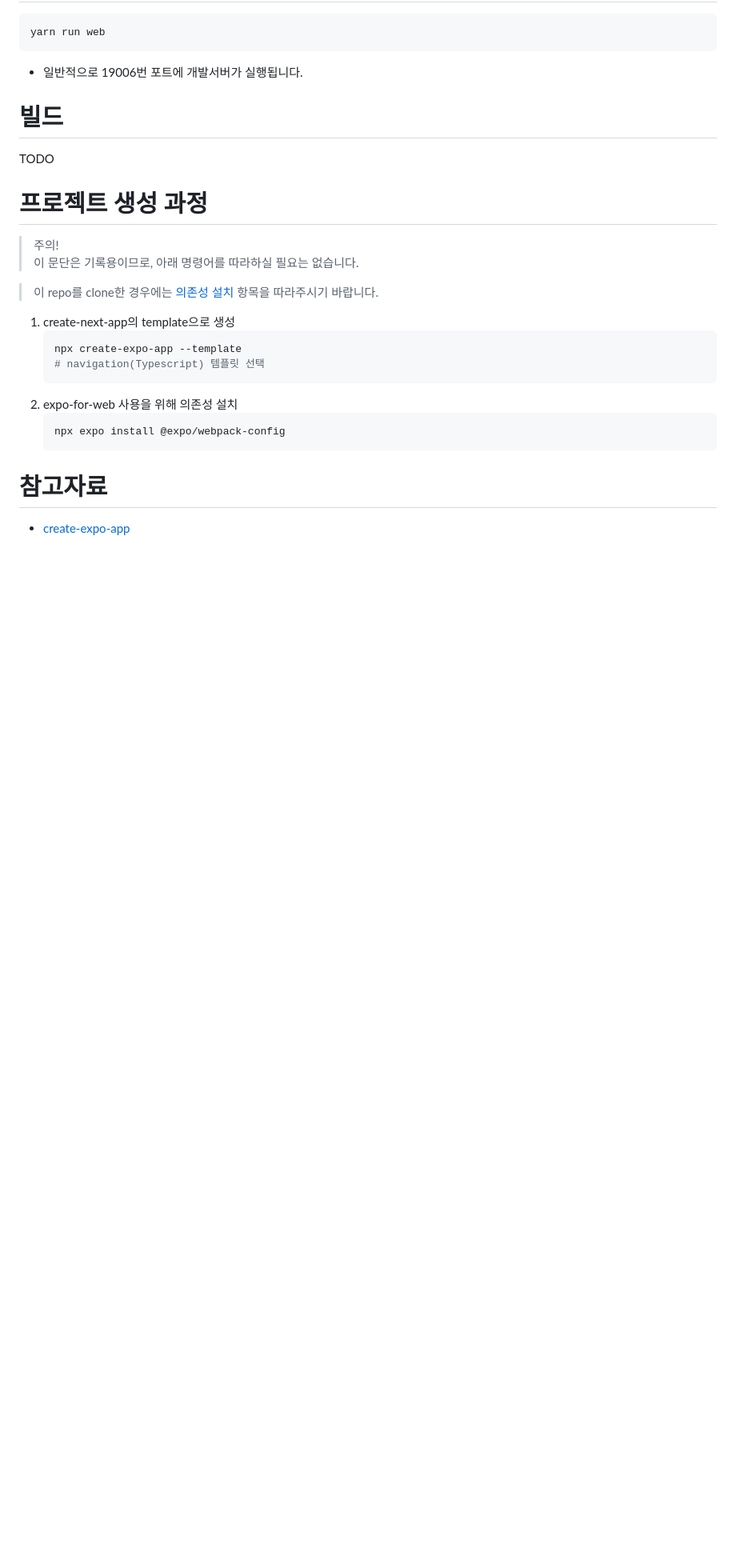
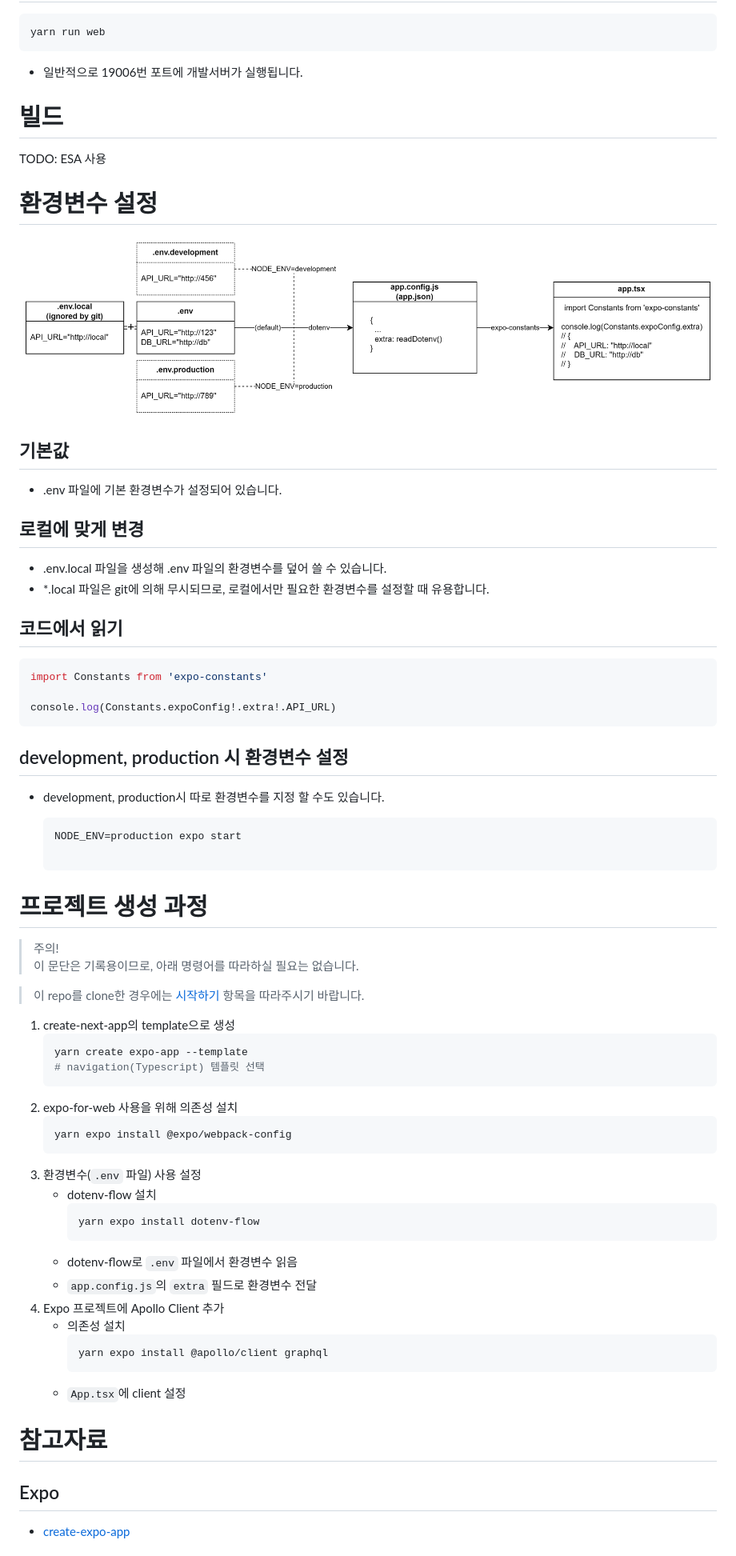
Before and after one commit to sawogus29/mz-prototype, a Markdown page: client/README.md, the part around the change printed below. Shown: that part at 80% size. Rendered like a GitHub page; pictures changed too: docs/env-var.png (added); blank space fills up the shorter version.

Commit message:
docs(client): add Apollo Client and Environment Variable

````diff
--- a/client/README.md
+++ b/client/README.md
@@ -50,24 +57,69 @@ yarn run web
 
 # 빌드
 
-TODO
+TODO: ESA 사용
+
+# 환경변수 설정
+
+![dotenv-flow + expo-constants](../docs/env-var.png)
+
+## 기본값
+
+- .env 파일에 기본 환경변수가 설정되어 있습니다.
+
+## 로컬에 맞게 변경
+
+- .env.local 파일을 생성해 .env 파일의 환경변수를 덮어 쓸 수 있습니다.
+- \*.local 파일은 git에 의해 무시되므로, 로컬에서만 필요한 환경변수를 설정할 때 유용합니다.
+
+## 코드에서 읽기
+
+```javascript
+import Constants from 'expo-constants'
+
+console.log(Constants.expoConfig!.extra!.API_URL)
+```
+
+## development, production 시 환경변수 설정
+
+- development, production시 따로 환경변수를 지정 할 수도 있습니다.
+
+  ```bash
+  NODE_ENV=production expo start
+
+  ```
 
 # 프로젝트 생성 과정
 
 > 주의!<br/>이 문단은 기록용이므로, 아래 명령어를 따라하실 필요는 없습니다.
 
-> 이 repo를 clone한 경우에는 [의존성 설치](#의존성-설치) 항목을 따라주시기 바랍니다.
+> 이 repo를 clone한 경우에는 [시작하기](#시작하기) 항목을 따라주시기 바랍니다.
 
 1. create-next-app의 template으로 생성
    ```bash
-   npx create-expo-app --template
+   yarn create expo-app --template
    # navigation(Typescript) 템플릿 선택
    ```
 2. expo-for-web 사용을 위해 의존성 설치
    ```bash
-   npx expo install @expo/webpack-config
+   yarn expo install @expo/webpack-config
    ```
+3. 환경변수(`.env` 파일) 사용 설정
+   - dotenv-flow 설치
+     ```
+     yarn expo install dotenv-flow
+     ```
+   - dotenv-flow로 `.env` 파일에서 환경변수 읽음
+   - `app.config.js`의 `extra` 필드로 환경변수 전달
+4. Expo 프로젝트에 Apollo Client 추가
+   - 의존성 설치
+     ```bash
+     yarn expo install @apollo/client graphql
+     ```
+   - `App.tsx`에 client 설정
 
 # 참고자료
 
+## Expo
+
 - [create-expo-app](https://docs.expo.dev/get-started/create-a-new-app)
````
Also changed, not shown: other parts of client/README.md (+22 -5 lines).
